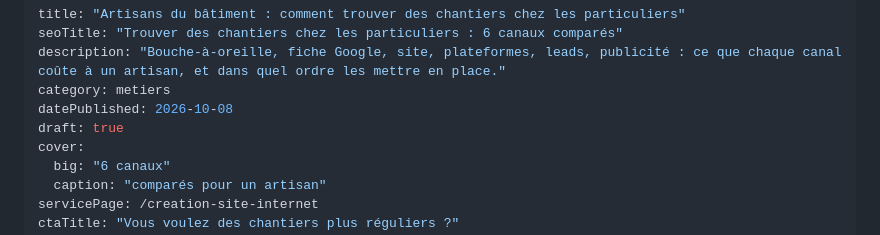
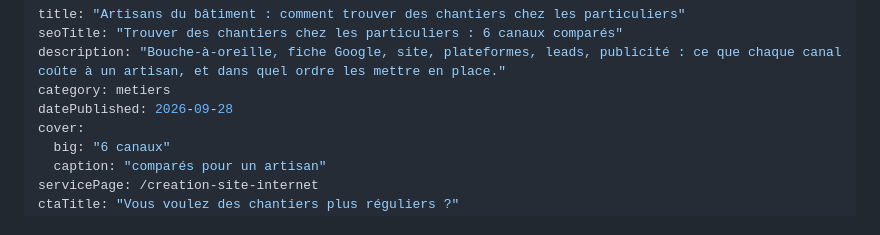
Before and after one commit to ugojobbizy/kairn, a Markdown page: content/blog/trouver-des-chantiers-particuliers.md, the part around the change. GitHub-like rendering.

```diff
--- a/content/blog/trouver-des-chantiers-particuliers.md
+++ b/content/blog/trouver-des-chantiers-particuliers.md
@@ -3,8 +3,7 @@ title: "Artisans du bâtiment : comment trouver des chantiers chez les particuli
 seoTitle: "Trouver des chantiers chez les particuliers : 6 canaux comparés"
 description: "Bouche-à-oreille, fiche Google, site, plateformes, leads, publicité : ce que chaque canal coûte à un artisan, et dans quel ordre les mettre en place."
 category: metiers
-datePublished: 2026-10-08
-draft: true
+datePublished: 2026-09-28
 cover:
   big: "6 canaux"
   caption: "comparés pour un artisan"
```
Also changed, not shown: content/blog/formulaire-instantane-meta-ou-landing-page.md (+1 -2 lines), content/blog/meta-ads-ou-google-ads.md (+1 -2 lines).
